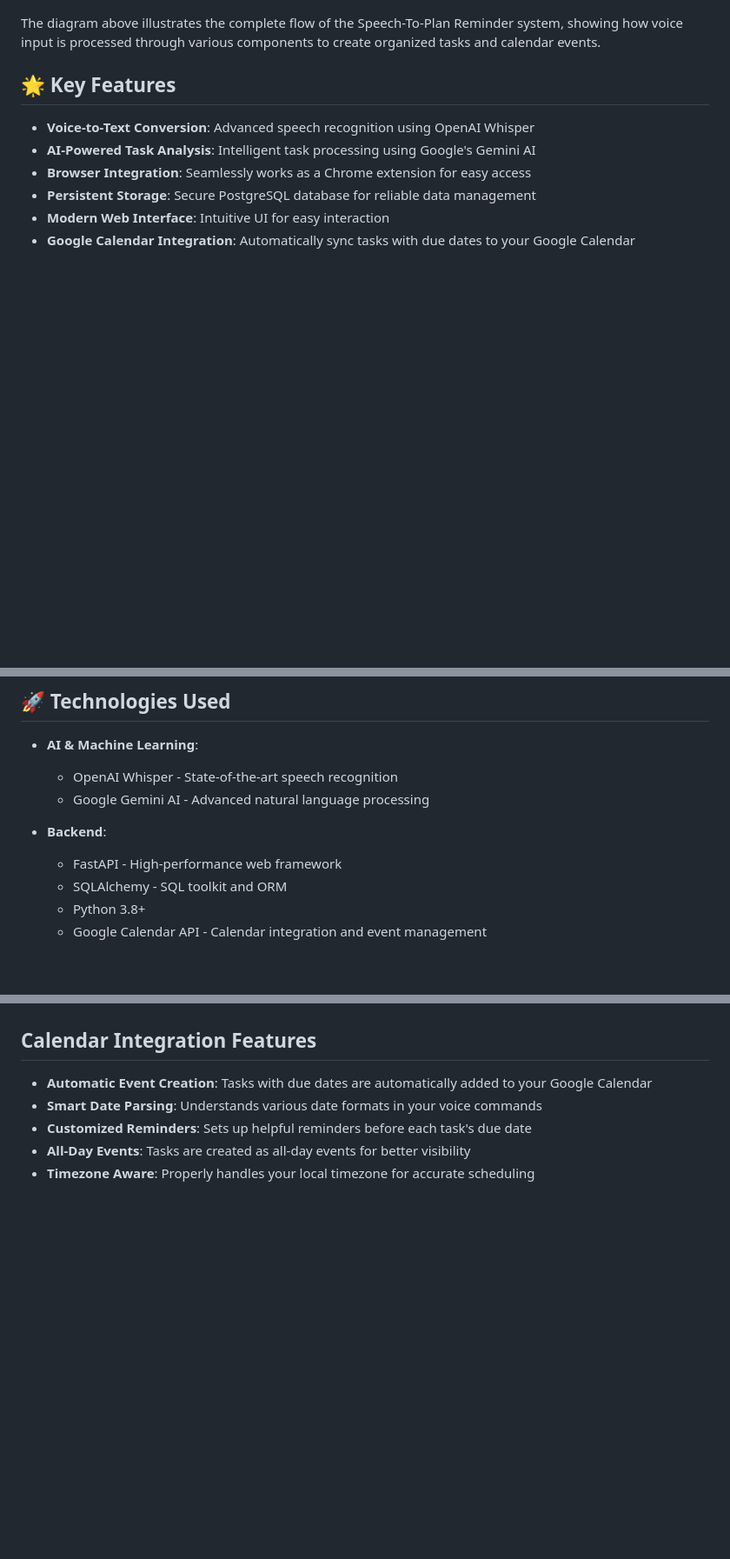
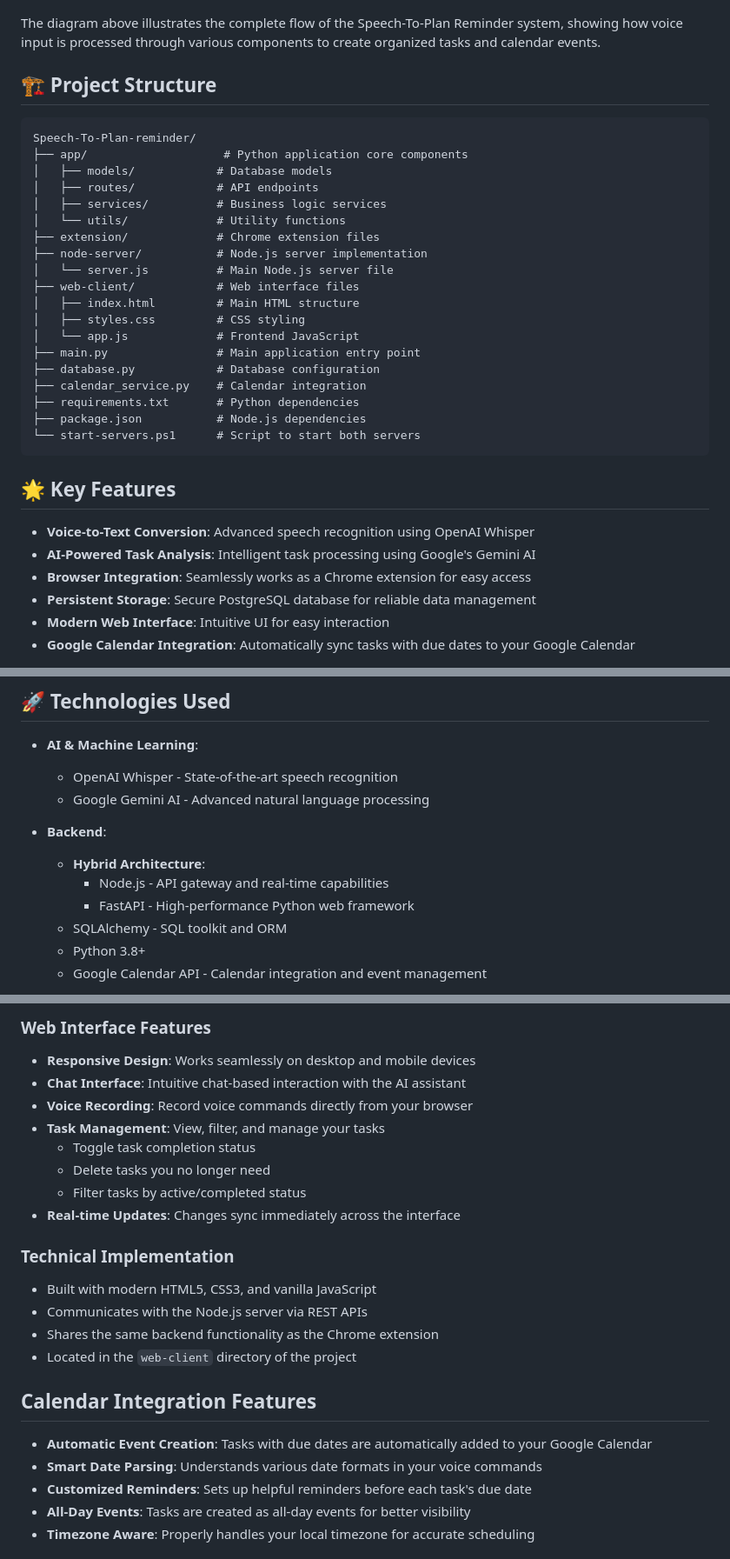
Before and after one commit to Waghib/Speech-To-Plan-reminder, a Markdown page: README.md, 3 parts joined by grey strips. Shown at 87% size. GitHub-like rendering; blank space fills up the shorter version.

````diff
--- a/README.md
+++ b/README.md
@@ -7,6 +9,30 @@ Transform your spoken words into organized plans and reminders effortlessly with
 ![Project Flow Diagram](project-flow.png)
 
 The diagram above illustrates the complete flow of the Speech-To-Plan Reminder system, showing how voice input is processed through various components to create organized tasks and calendar events.
+
+## 🏗️ Project Structure
+
+```
+Speech-To-Plan-reminder/
+├── app/                    # Python application core components
+│   ├── models/            # Database models
+│   ├── routes/            # API endpoints
+│   ├── services/          # Business logic services
+│   └── utils/             # Utility functions
+├── extension/             # Chrome extension files
+├── node-server/           # Node.js server implementation
+│   └── server.js          # Main Node.js server file
+├── web-client/            # Web interface files
+│   ├── index.html         # Main HTML structure
+│   ├── styles.css         # CSS styling
+│   └── app.js             # Frontend JavaScript
+├── main.py                # Main application entry point
+├── database.py            # Database configuration
+├── calendar_service.py    # Calendar integration
+├── requirements.txt       # Python dependencies
+├── package.json           # Node.js dependencies
+└── start-servers.ps1      # Script to start both servers
+```
 
 ## 🌟 Key Features
 
@@ -24,7 +50,9 @@ The diagram above illustrates the complete flow of the Speech-To-Plan Reminder s
   - Google Gemini AI - Advanced natural language processing
 
 - **Backend**:
-  - FastAPI - High-performance web framework
+  - **Hybrid Architecture**:
+    - Node.js - API gateway and real-time capabilities
+    - FastAPI - High-performance Python web framework
   - SQLAlchemy - SQL toolkit and ORM
   - Python 3.8+
   - Google Calendar API - Calendar integration and event management
@@ -96,3 +150,20 @@ The diagram above illustrates the complete flow of the Speech-To-Plan Reminder s
+### Web Interface Features
+
+- **Responsive Design**: Works seamlessly on desktop and mobile devices
+- **Chat Interface**: Intuitive chat-based interaction with the AI assistant
+- **Voice Recording**: Record voice commands directly from your browser
+- **Task Management**: View, filter, and manage your tasks
+  - Toggle task completion status
+  - Delete tasks you no longer need
+  - Filter tasks by active/completed status
+- **Real-time Updates**: Changes sync immediately across the interface
+
+### Technical Implementation
+
+- Built with modern HTML5, CSS3, and vanilla JavaScript
+- Communicates with the Node.js server via REST APIs
+- Shares the same backend functionality as the Chrome extension
+- Located in the `web-client` directory of the project
 
 ## Calendar Integration Features
 
````
Also changed, not shown: other parts of README.md (+37 -9 lines).
